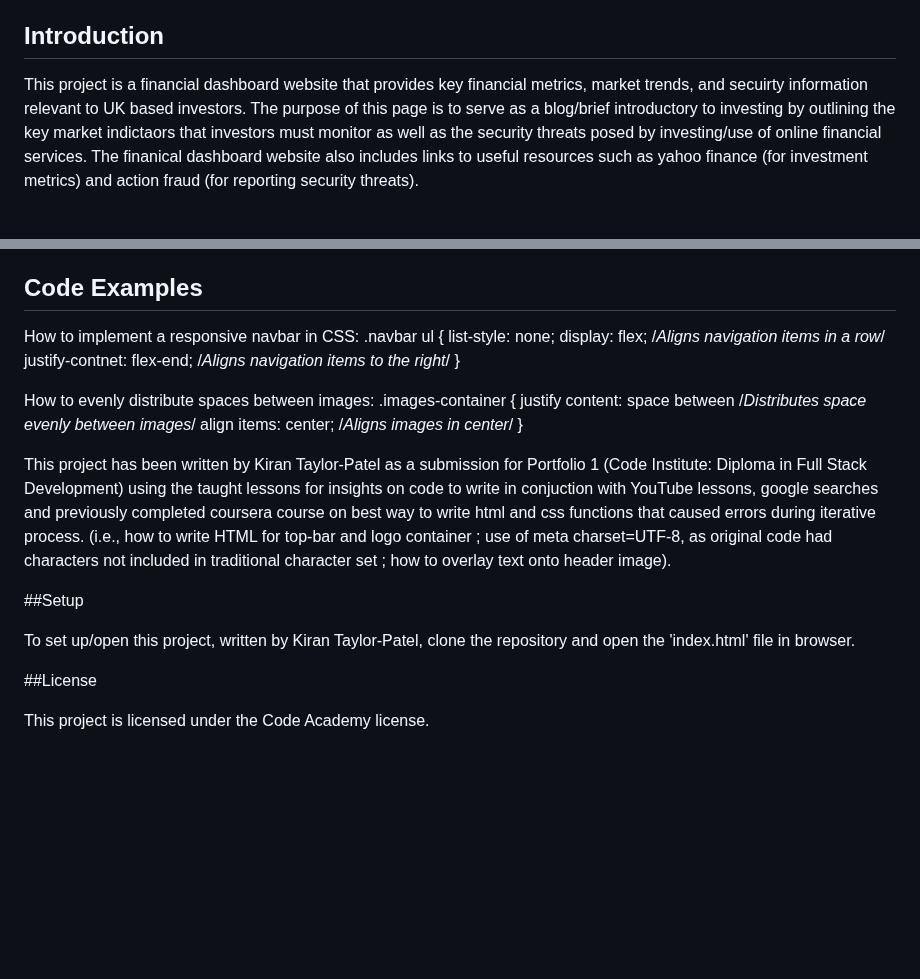
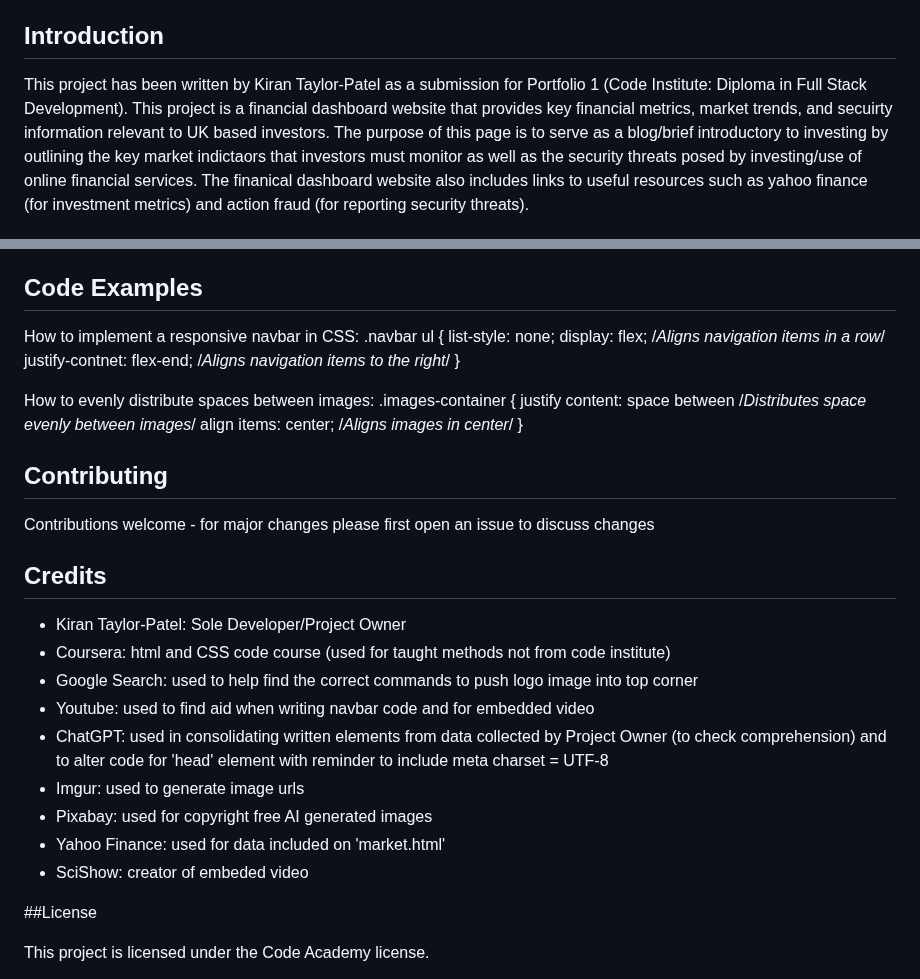
Before and after one commit to KTP8/FinAlDash, a Markdown page: README.md, 2 parts joined by grey strips. Rendered like a GitHub page; blank space fills up the shorter version.

```diff
--- a/README.md
+++ b/README.md
@@ -14,6 +14,7 @@
 11. [License](#license)
 
 ## Introduction
+This project has been written by Kiran Taylor-Patel as a submission for Portfolio 1 (Code Institute: Diploma in Full Stack Development).
 This project is a financial dashboard website that provides key financial metrics, market trends, and secuirty information relevant to UK based investors. The purpose of this page is to serve as a blog/brief introductory to investing by outlining the key market indictaors that investors must monitor as well as the security threats posed by investing/use of online financial services. The finanical dashboard website also includes links to useful resources such as yahoo finance (for investment metrics) and action fraud (for reporting security threats).
 
 ## Technologies Used
@@ -51,9 +52,9 @@ Open the 'index.html' file in browser to view the project.
 ## Code Examples
 How to implement a responsive navbar in CSS:
 .navbar ul {
-  list-style: none;
-  display: flex; /*Aligns navigation items in a row*/
-  justify-contnet: flex-end; /*Aligns navigation items to the right*/
+list-style: none;
+display: flex; /*Aligns navigation items in a row*/
+justify-contnet: flex-end; /*Aligns navigation items to the right*/
 }
 
 How to evenly distribute spaces between images:
@@ -62,13 +63,20 @@ How to evenly distribute spaces between images:
   align items: center; /*Aligns images in center*/
 }
 
-This project has been written by Kiran Taylor-Patel as a submission for Portfolio 1 (Code Institute: Diploma in Full Stack Development) using the taught lessons for insights on code to write in conjuction with YouTube lessons, google searches and previously completed coursera course on best way to write html and css functions that caused errors during iterative process. (i.e., how to write HTML for top-bar and logo container ; use of meta charset=UTF-8, as original code had characters not included in traditional character set ; how to overlay text onto header image).
 
+## Contributing
+Contributions welcome - for major changes please first open an issue to discuss changes
 
-
-##Setup
-
-To set up/open this project, written by Kiran Taylor-Patel, clone the repository and open the 'index.html' file in browser.
+## Credits
+- Kiran Taylor-Patel: Sole Developer/Project Owner
+- Coursera: html and CSS code course (used for taught methods not from code institute)
+- Google Search: used to help find the correct commands to push logo image into top corner
+- Youtube: used to find aid when writing navbar code and for embedded video
+- ChatGPT: used in consolidating written elements from data collected by Project Owner (to check comprehension) and to alter code for 'head' element with reminder to include meta charset = UTF-8
+- Imgur: used to generate image urls
+- Pixabay: used for copyright free AI generated images
+- Yahoo Finance: used for data included on 'market.html'
+- SciShow: creator of embeded video
 
 ##License
 
```
